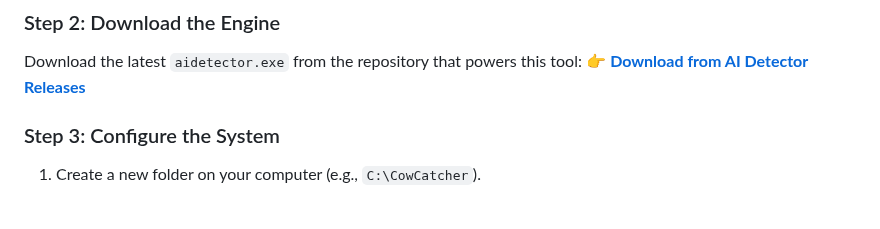
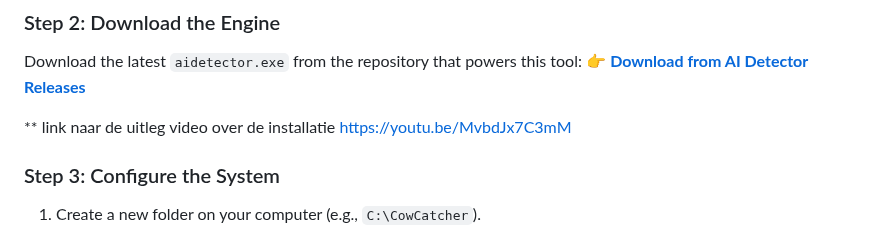
Before and after one commit to CowCatcherAI/CowCatcherAI, a Markdown page: README.md, the part around the change. Drawn GitHub-style; blank space fills up the shorter version.

```diff
--- a/README.md
+++ b/README.md
@@ -70,6 +70,8 @@ You need a "Bot" to send you messages.
 ### Step 2: Download the Engine
 Download the latest `aidetector.exe` from the repository that powers this tool:
 👉 **[Download from AI Detector Releases](https://github.com/ESchouten/ai-detector/releases)**
+
+** link naar de uitleg video over de installatie https://youtu.be/MvbdJx7C3mM
 
 ### Step 3: Configure the System
 1.  Create a new folder on your computer (e.g., `C:\CowCatcher`).
```
